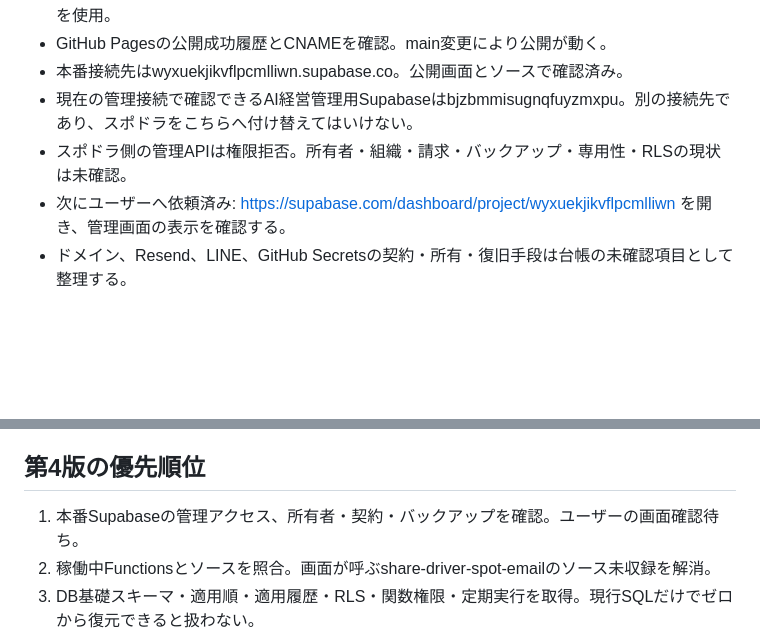
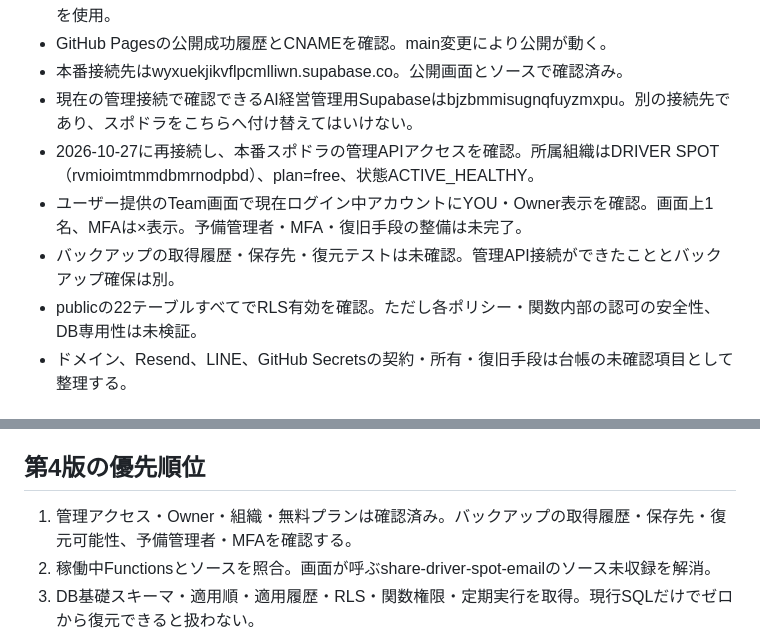
Before and after one commit to hs-azuma/driver-spot, a Markdown page: docs/spodora-v4-handoff.md, 2 parts joined by grey strips. Rendered like a GitHub page; blank space fills up the shorter version.

Commit message:
Record verified Supabase access and initial read-only audit

```diff
--- a/docs/spodora-v4-handoff.md
+++ b/docs/spodora-v4-handoff.md
@@ -17,8 +17,10 @@
 - GitHub Pagesの公開成功履歴とCNAMEを確認。main変更により公開が動く。
 - 本番接続先はwyxuekjikvflpcmlliwn.supabase.co。公開画面とソースで確認済み。
 - 現在の管理接続で確認できるAI経営管理用Supabaseはbjzbmmisugnqfuyzmxpu。別の接続先であり、スポドラをこちらへ付け替えてはいけない。
-- スポドラ側の管理APIは権限拒否。所有者・組織・請求・バックアップ・専用性・RLSの現状は未確認。
-- 次にユーザーへ依頼済み: https://supabase.com/dashboard/project/wyxuekjikvflpcmlliwn を開き、管理画面の表示を確認する。
+- 2026-10-27に再接続し、本番スポドラの管理APIアクセスを確認。所属組織はDRIVER SPOT（rvmioimtmmdbmrnodpbd）、plan=free、状態ACTIVE_HEALTHY。
+- ユーザー提供のTeam画面で現在ログイン中アカウントにYOU・Owner表示を確認。画面上1名、MFAは×表示。予備管理者・MFA・復旧手段の整備は未完了。
+- バックアップの取得履歴・保存先・復元テストは未確認。管理API接続ができたこととバックアップ確保は別。
+- publicの22テーブルすべてでRLS有効を確認。ただし各ポリシー・関数内部の認可の安全性、DB専用性は未検証。
 - ドメイン、Resend、LINE、GitHub Secretsの契約・所有・復旧手段は台帳の未確認項目として整理する。
 
 ## 現行機能
@@ -84,7 +86,7 @@ FAQ先頭のアカウント同一性の質問は削除済み。一般的な利
 - docs/implementation-legal-checklist.md
 
 ## 第4版の優先順位
-1. 本番Supabaseの管理アクセス、所有者・契約・バックアップを確認。ユーザーの画面確認待ち。
+1. 管理アクセス・Owner・組織・無料プランは確認済み。バックアップの取得履歴・保存先・復元可能性、予備管理者・MFAを確認する。
 2. 稼働中Functionsとソースを照合。画面が呼ぶshare-driver-spot-emailのソース未収録を解消。
 3. DB基礎スキーマ・適用順・適用履歴・RLS・関数権限・定期実行を取得。現行SQLだけでゼロから復元できると扱わない。
 4. 本番と分けた検証環境を再現。メール・LINE誤送信を防いで実機/E2E・復旧訓練。
```
Also changed, not shown: other parts of docs/spodora-v4-handoff.md (+34 -0 lines).
